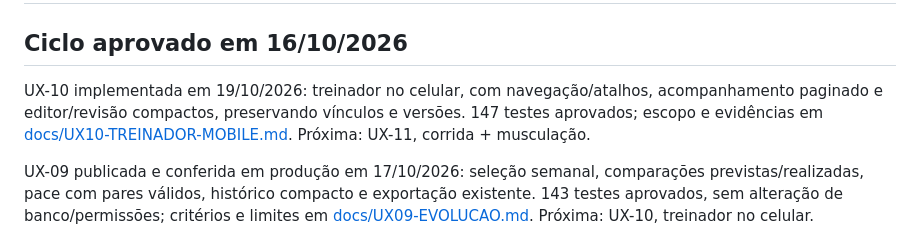
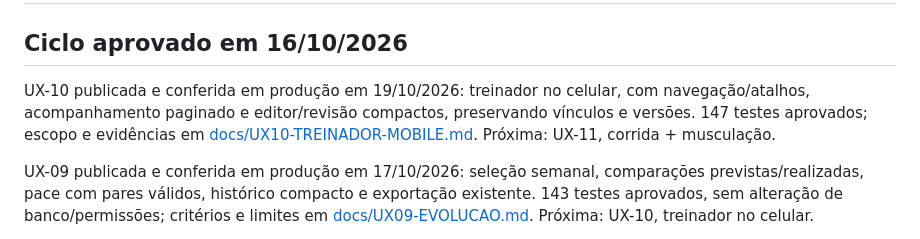
Before and after one commit to jovemfelpitos/atlas-21k, a Markdown page: SPRINTS.md, the part around the change. Drawn GitHub-style.

```diff
--- a/SPRINTS.md
+++ b/SPRINTS.md
@@ -2,7 +2,7 @@
 
 ## Ciclo aprovado em 16/10/2026
 
-UX-10 implementada em 19/10/2026: treinador no celular, com navegação/atalhos, acompanhamento paginado e editor/revisão compactos, preservando vínculos e versões. 147 testes aprovados; escopo e evidências em [docs/UX10-TREINADOR-MOBILE.md](docs/UX10-TREINADOR-MOBILE.md). Próxima: UX-11, corrida + musculação.
+UX-10 publicada e conferida em produção em 19/10/2026: treinador no celular, com navegação/atalhos, acompanhamento paginado e editor/revisão compactos, preservando vínculos e versões. 147 testes aprovados; escopo e evidências em [docs/UX10-TREINADOR-MOBILE.md](docs/UX10-TREINADOR-MOBILE.md). Próxima: UX-11, corrida + musculação.
 
 UX-09 publicada e conferida em produção em 17/10/2026: seleção semanal, comparações previstas/realizadas, pace com pares válidos, histórico compacto e exportação existente. 143 testes aprovados, sem alteração de banco/permissões; critérios e limites em [docs/UX09-EVOLUCAO.md](docs/UX09-EVOLUCAO.md). Próxima: UX-10, treinador no celular.
 
```
Also changed, not shown: README.md (+1 -1 lines), docs/UX10-TREINADOR-MOBILE.md (+7 -1 lines).
